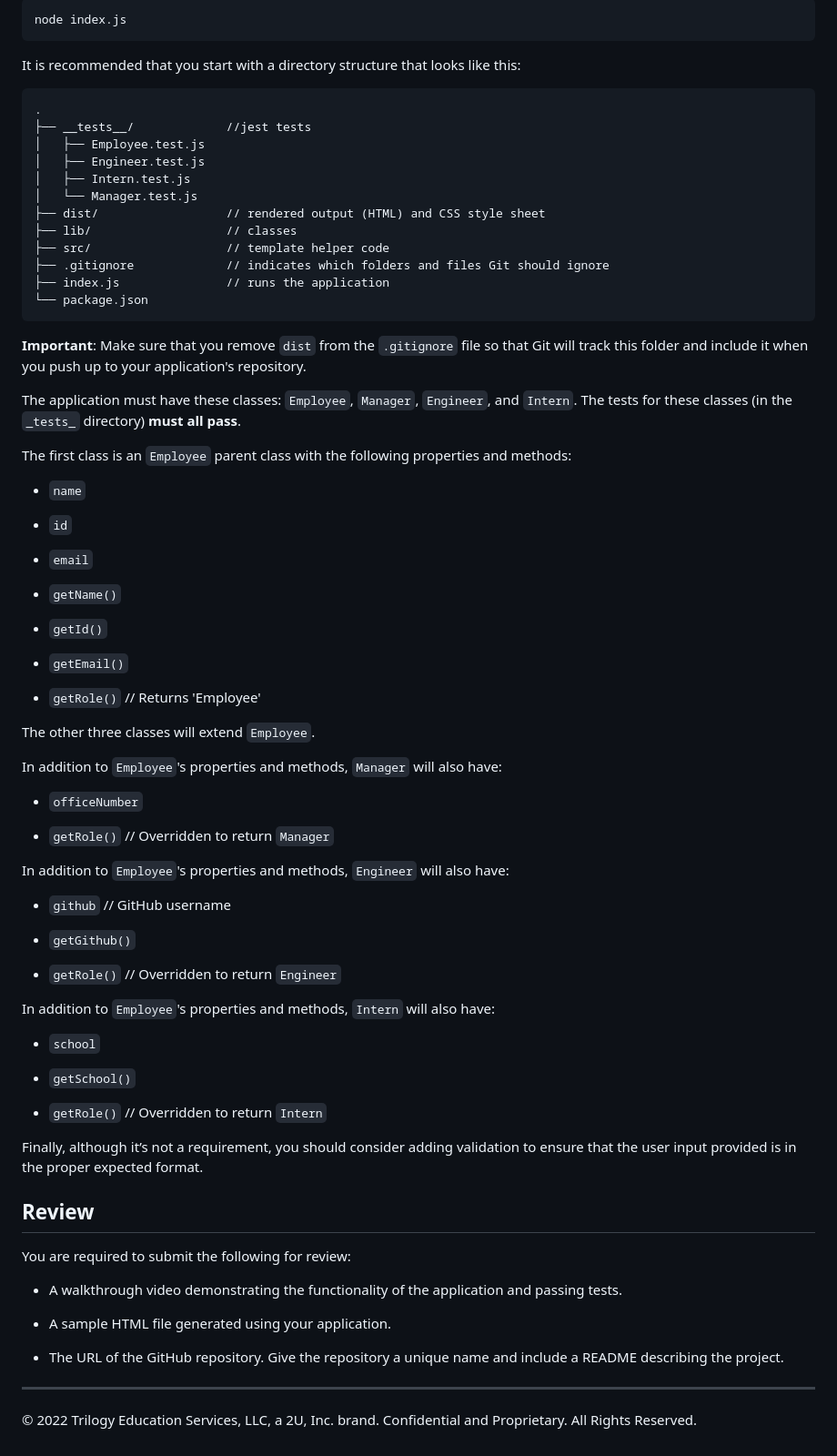
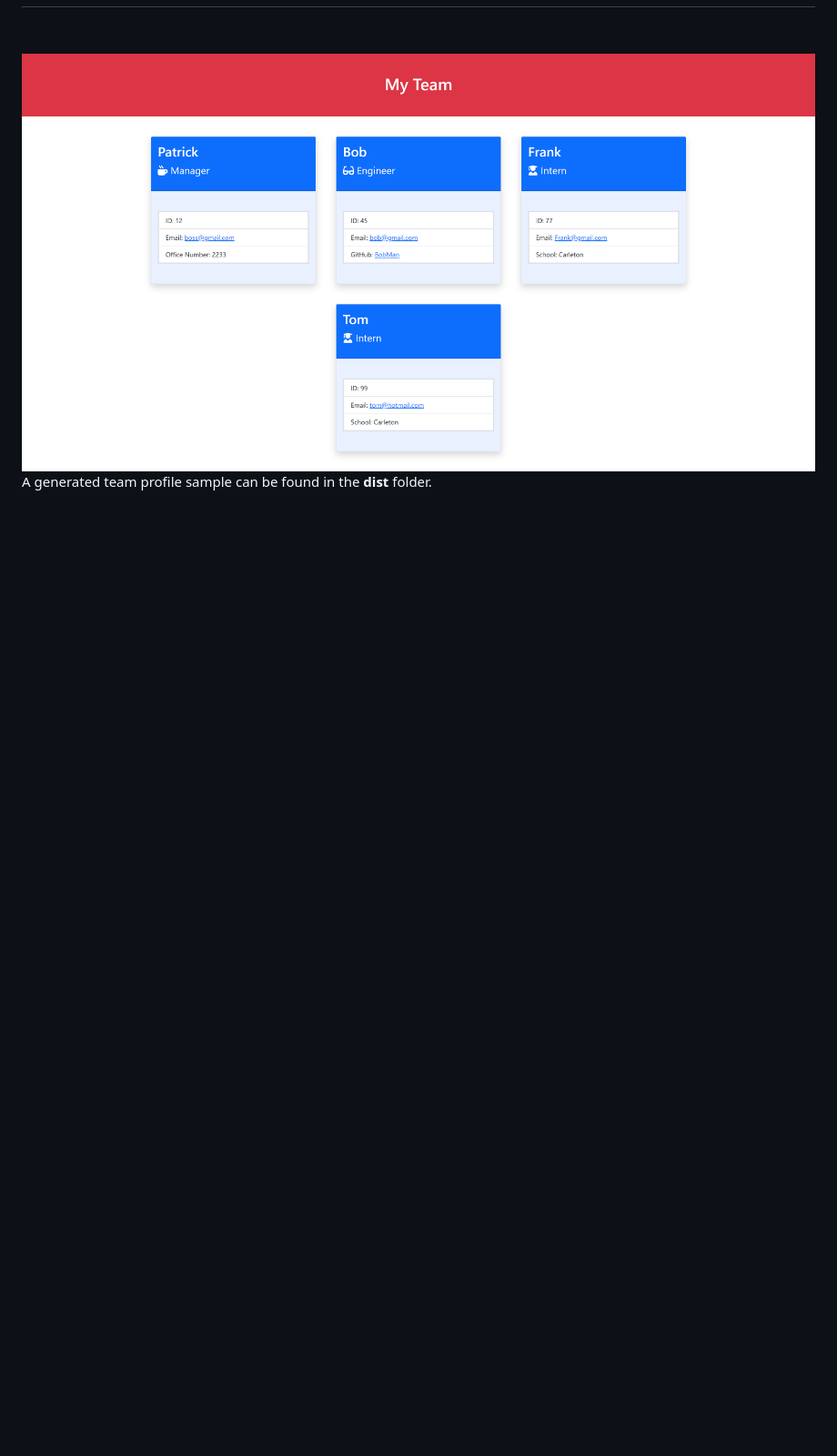
Before and after one commit to MorningSol/team-profile-generator, a Markdown page: README.md, the part around the change printed below. Shown: that part at 91% size. GitHub-like rendering; pictures changed too: Assets/team-profile-generator-sample.png (added); blank space fills up the shorter version.

````diff
--- a/README.md
+++ b/README.md
@@ -51,81 +54,3 @@ Your application should use [Jest](https://www.npmjs.com/package/jest) to run th
 
-```bash
-node index.js
-```
-
-It is recommended that you start with a directory structure that looks like this:
-
-```md
-.
-├── __tests__/             //jest tests
-│   ├── Employee.test.js
-│   ├── Engineer.test.js
-│   ├── Intern.test.js
-│   └── Manager.test.js
-├── dist/                  // rendered output (HTML) and CSS style sheet
-├── lib/                   // classes
-├── src/                   // template helper code
-├── .gitignore             // indicates which folders and files Git should ignore
-├── index.js               // runs the application
-└── package.json
-```
-
-**Important**: Make sure that you remove `dist` from the `.gitignore` file so that Git will track this folder and include it when you push up to your application's repository.
-
-The application must have these classes: `Employee`, `Manager`, `Engineer`, and `Intern`. The tests for these classes (in the `_tests_` directory) **must all pass**.
-
-The first class is an `Employee` parent class with the following properties and methods:
-
-* `name`
-
-* `id`
-
-* `email`
-
-* `getName()`
-
-* `getId()`
-
-* `getEmail()`
-
-* `getRole()`   // Returns 'Employee'
-
-The other three classes will extend `Employee`.
-
-In addition to `Employee`'s properties and methods, `Manager` will also have:
-
-* `officeNumber`
-
-* `getRole()`   // Overridden to return `Manager`
-
-In addition to `Employee`'s properties and methods, `Engineer` will also have:
-
-* `github`  // GitHub username
-
-* `getGithub()`
-
-* `getRole()`   // Overridden to return `Engineer`
-
-In addition to `Employee`'s properties and methods, `Intern` will also have:
-
-* `school`
-
-* `getSchool()`
-
-* `getRole()`   // Overridden to return `Intern`
-
-Finally, although it’s not a requirement, you should consider adding validation to ensure that the user input provided is in the proper expected format.
-
-
-## Review
-
-You are required to submit the following for review:
-
-* A walkthrough video demonstrating the functionality of the application and passing tests.
-
-* A sample HTML file generated using your application.
-
-* The URL of the GitHub repository. Give the repository a unique name and include a README describing the project.
-
-- - -
-© 2022 Trilogy Education Services, LLC, a 2U, Inc. brand. Confidential and Proprietary. All Rights Reserved.
+![sample team profile](./Assets/team-profile-generator-sample.png)
+A generated team profile sample can be found in the **dist** folder.
````
Also changed, not shown: other parts of README.md (+33 -30 lines), 1 other file.
